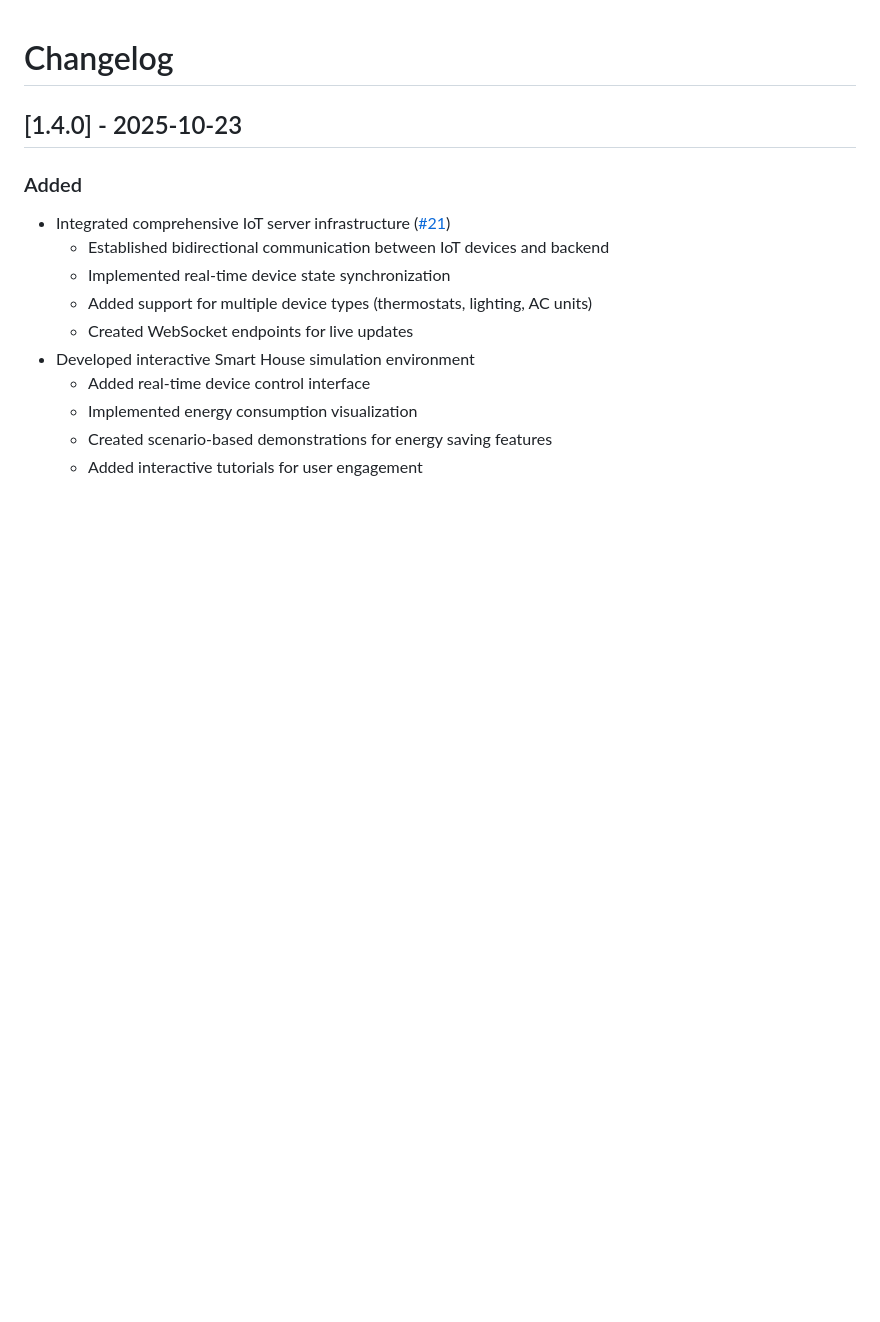
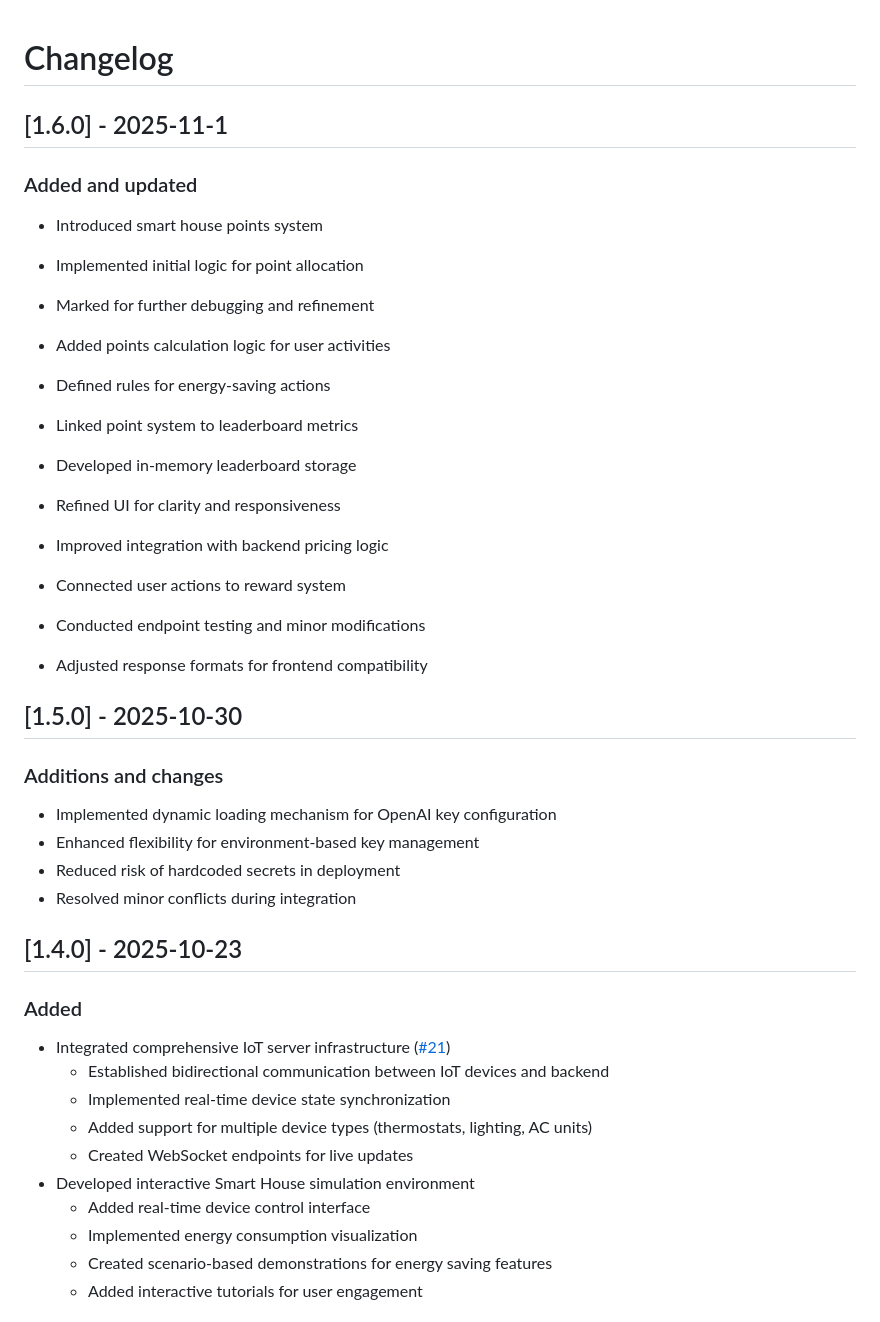
Before and after one commit to ValeriaPostica/EnergyX_Team_4, a Markdown page: CHANGELOG.md, the part around the change. Drawn GitHub-style; blank space fills up the shorter version.

Commit message:
update chnagelog

```diff
--- a/CHANGELOG.md
+++ b/CHANGELOG.md
@@ -1,4 +1,28 @@
 # Changelog
+
+## [1.6.0] - 2025-11-1
+### Added and updated
+- Introduced smart house points system
+- Implemented initial logic for point allocation
+- Marked for further debugging and refinement
+
+- Added points calculation logic for user activities
+- Defined rules for energy-saving actions
+- Linked point system to leaderboard metrics
+- Developed in-memory leaderboard storage
+
+- Refined UI for clarity and responsiveness
+- Improved integration with backend pricing logic
+- Connected user actions to reward system
+- Conducted endpoint testing and minor modifications
+- Adjusted response formats for frontend compatibility
+
+## [1.5.0] - 2025-10-30
+### Additions and changes
+- Implemented dynamic loading mechanism for OpenAI key configuration
+- Enhanced flexibility for environment-based key management
+- Reduced risk of hardcoded secrets in deployment
+- Resolved minor conflicts during integration
 
 ## [1.4.0] - 2025-10-23
 ### Added
```
